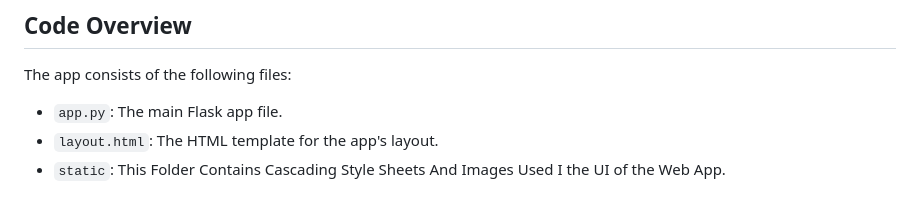
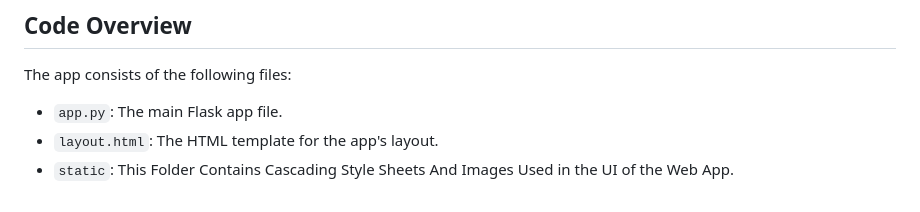
Before and after one commit to Fahadddddd/Cryptography-Web-Application, a Markdown page: readme.md, the part around the change. GitHub-like rendering.

```diff
--- a/readme.md
+++ b/readme.md
@@ -42,7 +42,7 @@ The app consists of the following files:
 
 * `app.py`: The main Flask app file.
 * `layout.html`: The HTML template for the app's layout.
-* `static`: This Folder Contains Cascading Style Sheets And Images Used I the UI of the Web App.
+* `static`: This Folder Contains Cascading Style Sheets And Images Used in the UI of the Web App.
 
 <!-- The `app.py` file contains the following code:
 
```
